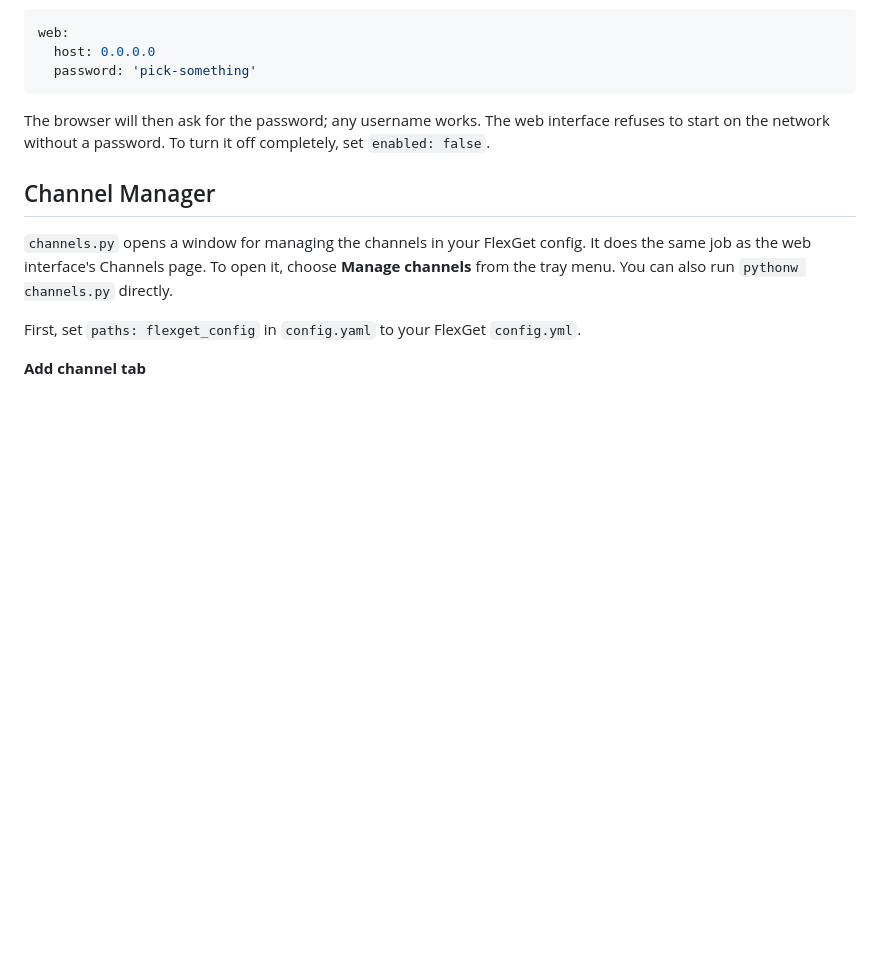
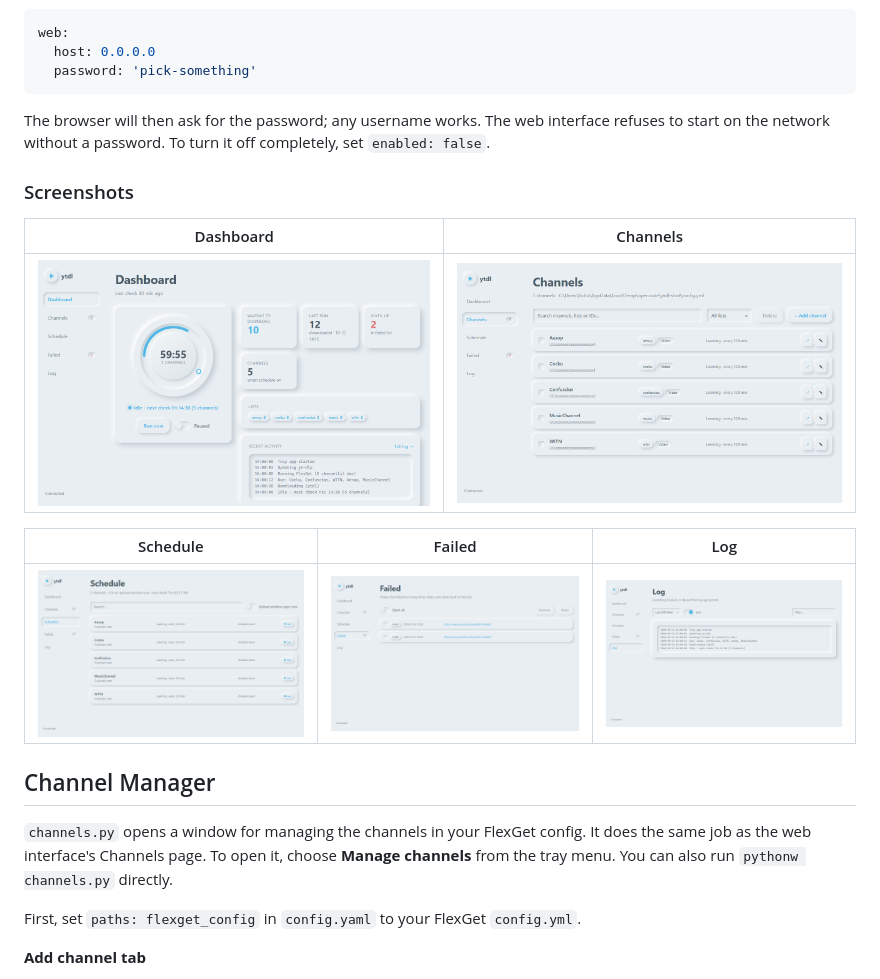
Before and after one commit to gazornenphlat/youtube-scheduled-video-downloader, a Markdown page: README.md, the part around the change. Drawn GitHub-style; pictures changed too: screenshots/channels.png (added), screenshots/dashboard.png (added), screenshots/failed.png (added); blank space fills up the shorter version.

Commit message:
Add screenshots to README

```diff
--- a/README.md
+++ b/README.md
@@ -116,6 +116,16 @@ web:
 
 The browser will then ask for the password; any username works. The web interface refuses to start on the network without a password. To turn it off completely, set `enabled: false`.
 
+### Screenshots
+
+| Dashboard | Channels |
+|---|---|
+| ![Dashboard](screenshots/dashboard.png) | ![Channels](screenshots/channels.png) |
+
+| Schedule | Failed | Log |
+|---|---|---|
+| ![Schedule](screenshots/schedule.png) | ![Failed](screenshots/failed.png) | ![Log](screenshots/log.png) |
+
 ## Channel Manager
 
 `channels.py` opens a window for managing the channels in your FlexGet config. It does the same job as the web interface's Channels page. To open it, choose **Manage channels** from the tray menu. You can also run `pythonw channels.py` directly.
```
